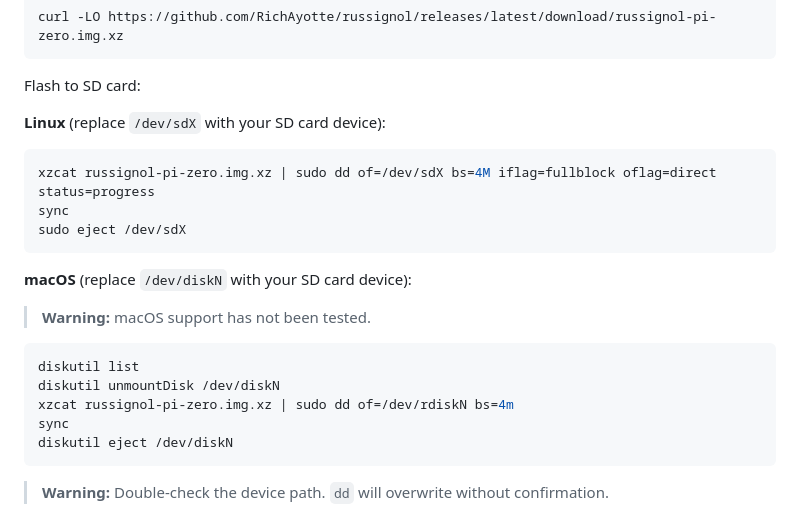
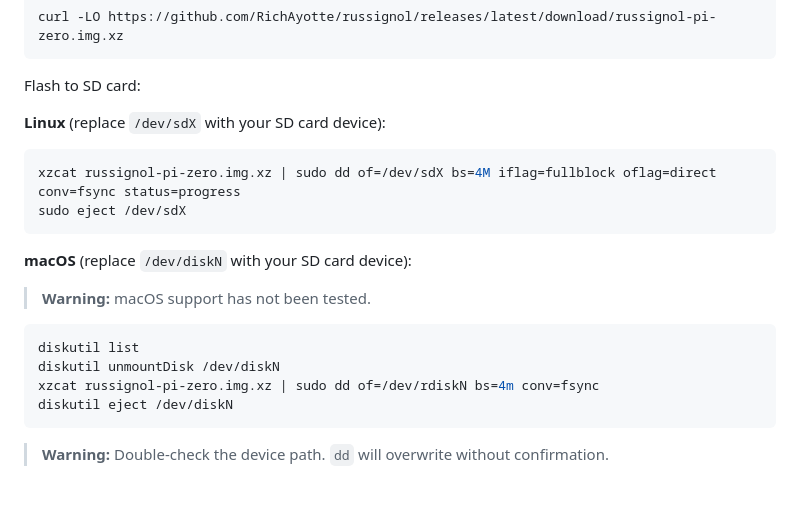
Before and after one commit to RichAyotte/russignol, a Markdown page: docs/INSTALL_MANUAL.md, the part around one of its changes. GitHub-like rendering; blank space fills up the shorter version.

````diff
--- a/docs/INSTALL_MANUAL.md
+++ b/docs/INSTALL_MANUAL.md
@@ -42,8 +42,7 @@ Flash to SD card:
 **Linux** (replace `/dev/sdX` with your SD card device):
 
 ```bash
-xzcat russignol-pi-zero.img.xz | sudo dd of=/dev/sdX bs=4M iflag=fullblock oflag=direct status=progress
-sync
+xzcat russignol-pi-zero.img.xz | sudo dd of=/dev/sdX bs=4M iflag=fullblock oflag=direct conv=fsync status=progress
 sudo eject /dev/sdX
 ```
 
@@ -54,8 +53,7 @@ sudo eject /dev/sdX
 ```bash
 diskutil list
 diskutil unmountDisk /dev/diskN
-xzcat russignol-pi-zero.img.xz | sudo dd of=/dev/rdiskN bs=4m
-sync
+xzcat russignol-pi-zero.img.xz | sudo dd of=/dev/rdiskN bs=4m conv=fsync
 diskutil eject /dev/diskN
 ```
 
````
Also changed, not shown: other parts of docs/INSTALL_MANUAL.md (+1 -1 lines), docs/INSTALL_HOST_UTILITY.md (+4 -6 lines).
